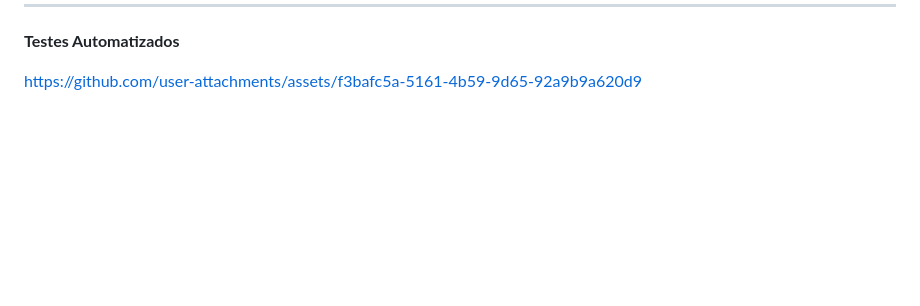
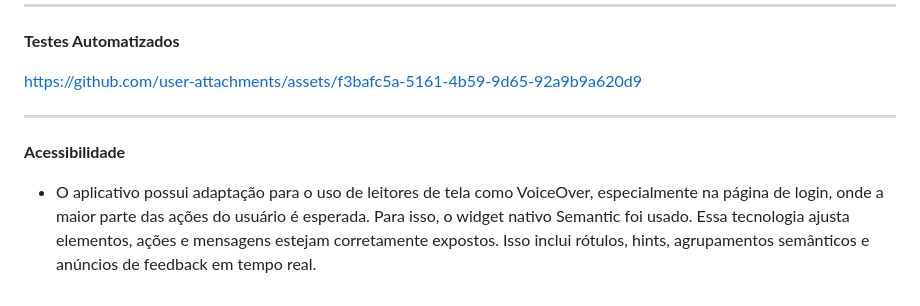
Before and after one commit to kobe-arthurlopes/sprint4, a Markdown page: README.md, the part around the change. GitHub-like rendering; blank space fills up the shorter version.

Commit message:
docs: update README.md

```diff
--- a/README.md
+++ b/README.md
@@ -399,3 +399,9 @@ do <a href="https://developers.google.com/ml-kit" target="_blank">Google ML Kit<
 
 
 https://github.com/user-attachments/assets/f3bafc5a-5161-4b59-9d65-92a9b9a620d9
+
+----
+
+**Acessibilidade**
+
+- O aplicativo possui adaptação para o uso de leitores de tela como VoiceOver, especialmente na página de login, onde a maior parte das ações do usuário é esperada. Para isso, o widget nativo Semantic foi usado. Essa tecnologia ajusta elementos, ações e mensagens estejam corretamente expostos. Isso inclui rótulos, hints, agrupamentos semânticos e anúncios de feedback em tempo real.
```
